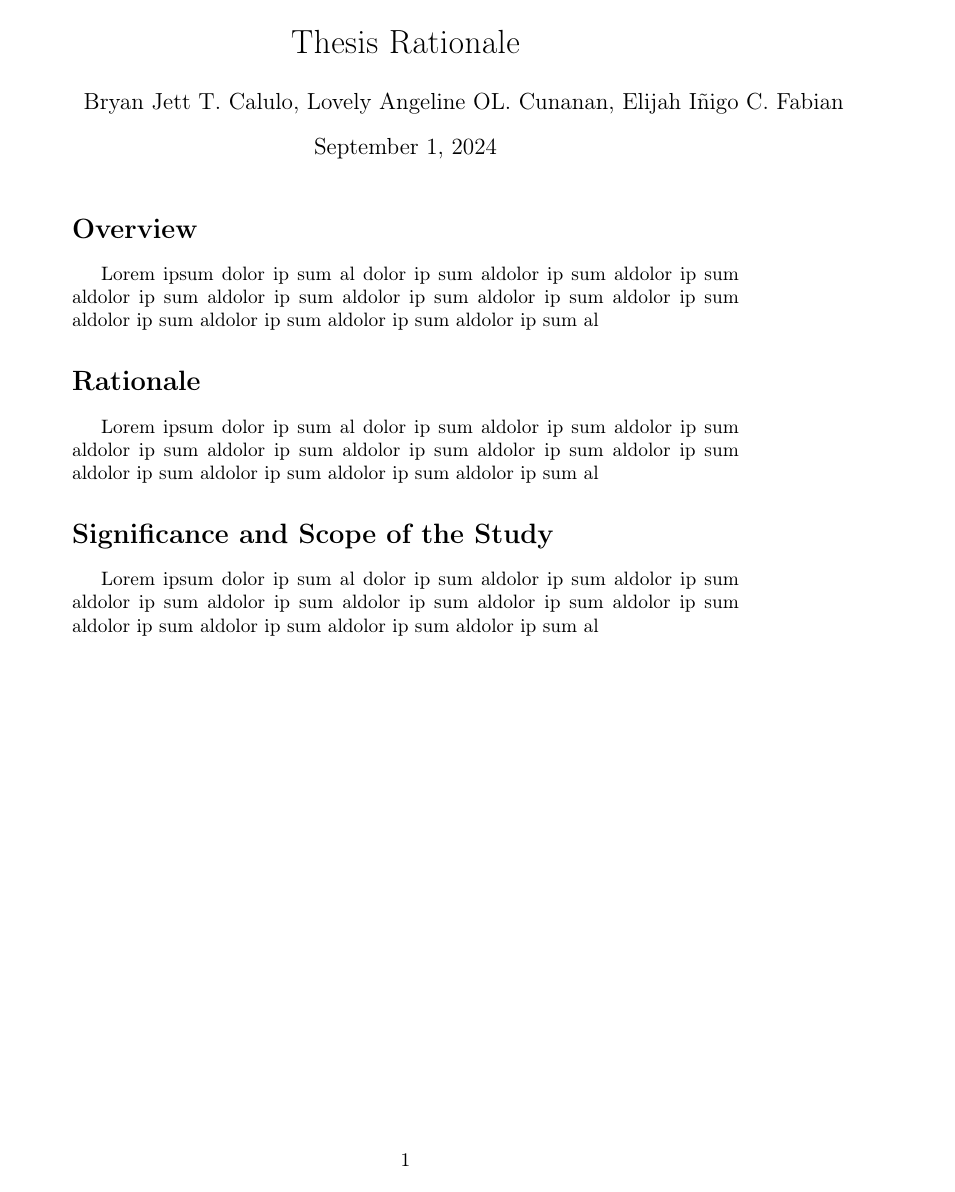
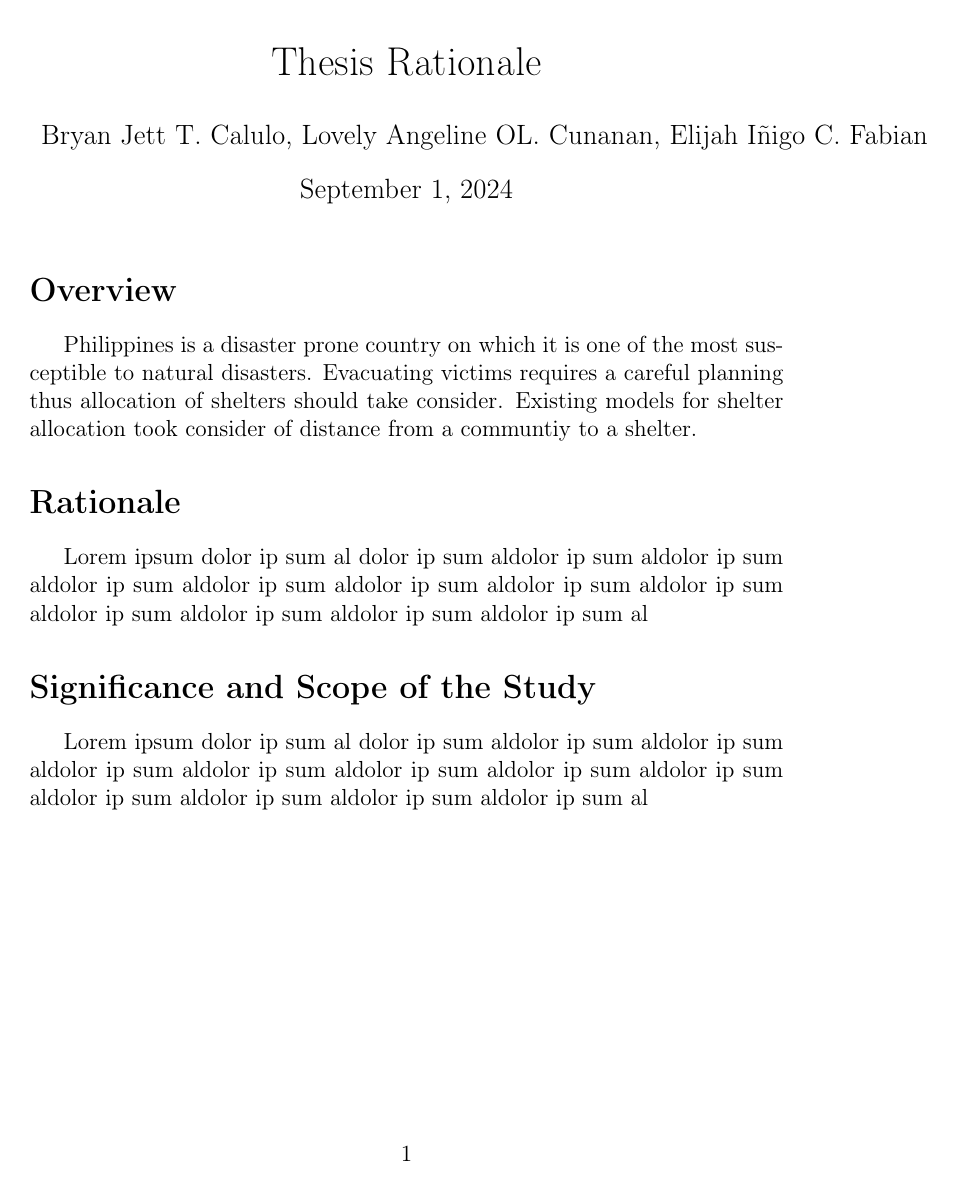
Before and after one commit to Lucianono/ShelterAlloc_Thesis, a LaTeX document (Rationale/Rationale.tex): the whole page. Compiled offline with pdfLaTeX.

Commit message:
start overview

```diff
--- a/Rationale/Rationale.tex
+++ b/Rationale/Rationale.tex
@@ -1,4 +1,4 @@
-\documentclass[english,10pt,a4paper]{article}
+\documentclass[english,12pt,a4paper]{article}
 \usepackage[T1]{fontenc}
 \usepackage{babel}
 \usepackage{indentfirst}
@@ -8,7 +8,7 @@
 	\maketitle
 
 	\section*{Overview}
-	Lorem ipsum dolor ip sum al dolor ip sum aldolor ip sum aldolor ip sum aldolor ip sum aldolor ip sum aldolor ip sum aldolor ip sum aldolor ip sum aldolor ip sum aldolor ip sum aldolor ip sum aldolor ip sum al
+	Philippines is a disaster prone country on which it is one of the most susceptible to natural disasters. Evacuating victims requires a careful planning thus allocation of shelters should take consider. Existing models for shelter allocation took consider of distance from a communtiy to a shelter.
 
 	\section*{Rationale}
 	Lorem ipsum dolor ip sum al dolor ip sum aldolor ip sum aldolor ip sum aldolor ip sum aldolor ip sum aldolor ip sum aldolor ip sum aldolor ip sum aldolor ip sum aldolor ip sum aldolor ip sum aldolor ip sum al
```
Also changed, not shown: Rationale/Rationale.pdf (added), 3 other files.
